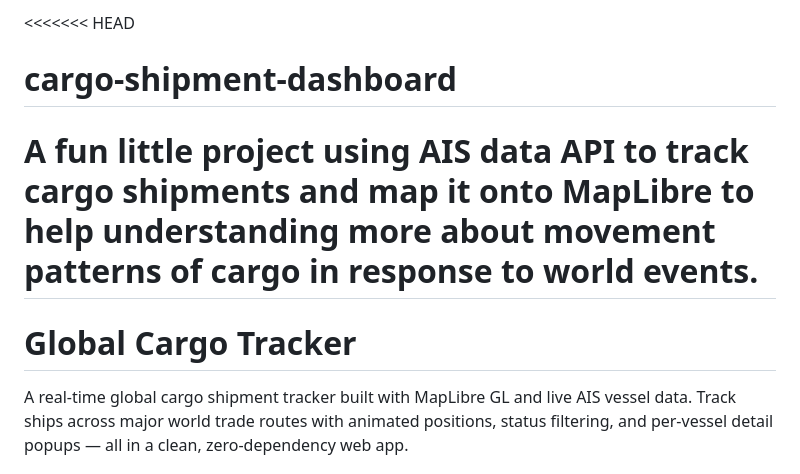
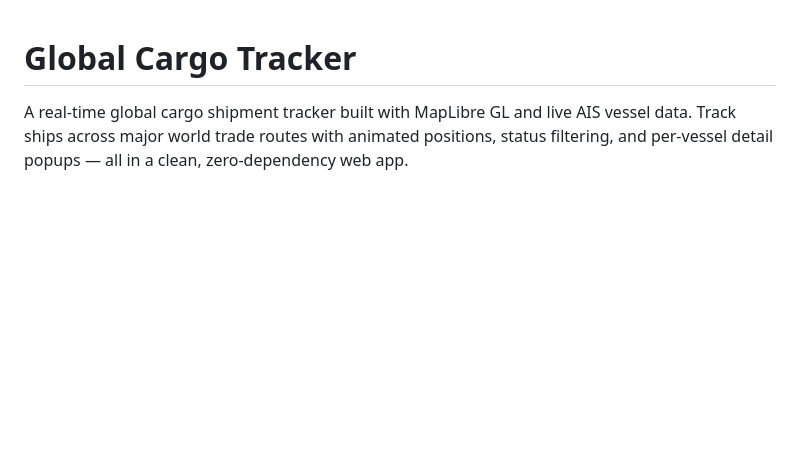
Before and after one commit to gwihai/cargo-shipment-dashboard, a Markdown page: README.md, the part around the change. GitHub-like rendering; blank space fills up the shorter version.

Commit message:
Revise README for Global Cargo Tracker
Updated project title, vision, and structure details for clarity.

```diff
--- a/README.md
+++ b/README.md
@@ -1,7 +1,4 @@
-<<<<<<< HEAD
-# cargo-shipment-dashboard
-A fun little project using AIS data API to track cargo shipments and map it onto MapLibre to help understanding more about movement patterns of cargo in response to world events.
-=======
+
 # Global Cargo Tracker
 
 A real-time global cargo shipment tracker built with MapLibre GL and live AIS vessel data. Track ships across major world trade routes with animated positions, status filtering, and per-vessel detail popups — all in a clean, zero-dependency web app.
```
